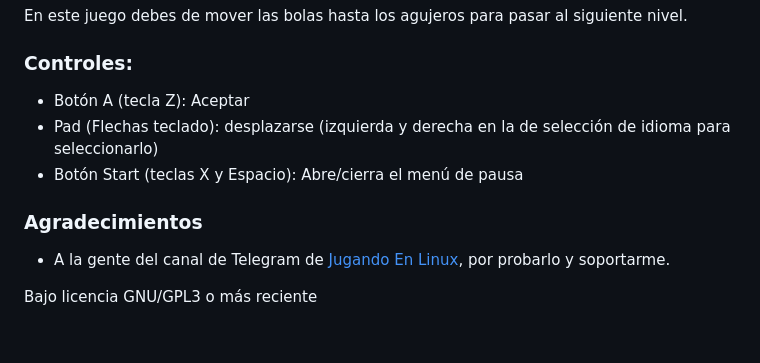
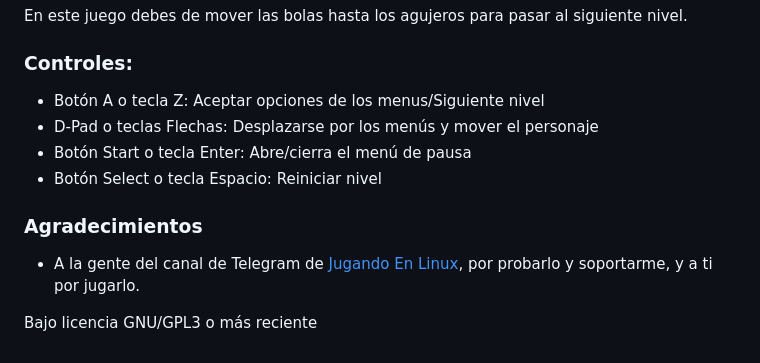
Before and after one commit to son-link/ticoban-pyxel, a Markdown page: README.md, the part around the change printed below. GitHub-like rendering.

```diff
--- a/README.md
+++ b/README.md
@@ -32,12 +33,13 @@ En este juego debes de mover las bolas hasta los agujeros para pasar al siguient
 
 ### Controles:
 
-* Botón A (tecla Z): Aceptar
-* Pad (Flechas teclado): desplazarse (izquierda y derecha en la de selección de idioma para seleccionarlo)
-* Botón Start (teclas X y Espacio): Abre/cierra el menú de pausa
+* Botón A o tecla Z: Aceptar opciones de los menus/Siguiente nivel
+* D-Pad o teclas Flechas: Desplazarse por los menús y mover el personaje
+* Botón Start o tecla Enter: Abre/cierra el menú de pausa
+* Botón Select o tecla Espacio: Reiniciar nivel
 
 ### Agradecimientos
 
-* A la gente del canal de Telegram de [Jugando En Linux](https://jugandoenlinux.com), por probarlo y soportarme.
+* A la gente del canal de Telegram de [Jugando En Linux](https://jugandoenlinux.com), por probarlo y soportarme, y a ti por jugarlo.
 
 Bajo licencia GNU/GPL3 o más reciente
```
Also changed, not shown: other parts of README.md (+7 -6 lines), ingame.gif, screen.png.
